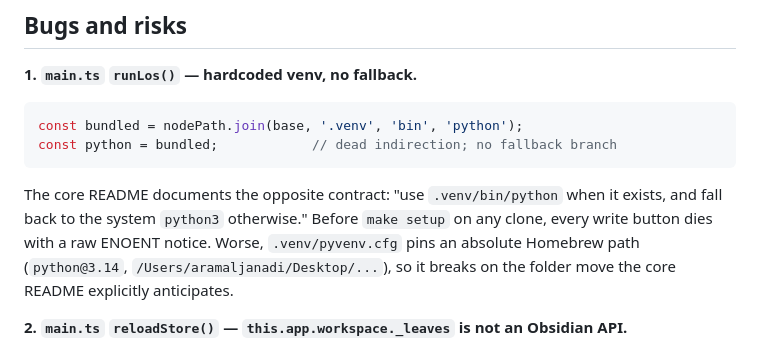
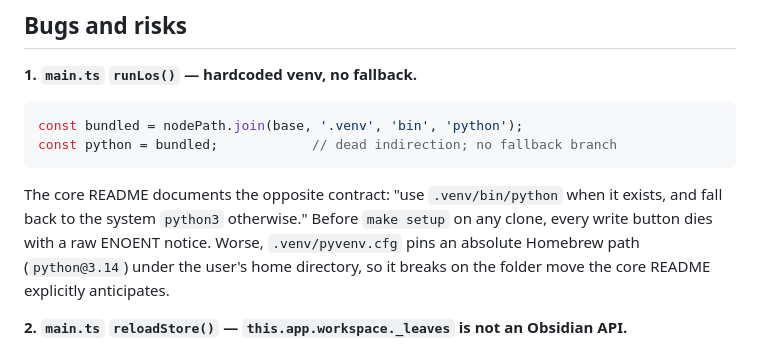
Before and after one commit to Aram164/learningos-obsidian-ui, a Markdown page: REVIEW-2026-08-03.md, the part around the change. Drawn GitHub-style.

```diff
--- a/REVIEW-2026-08-03.md
+++ b/REVIEW-2026-08-03.md
@@ -120,7 +120,7 @@ const python = bundled;            // dead indirection; no fallback branch
 The core README documents the opposite contract: "use `.venv/bin/python` when it
 exists, and fall back to the system `python3` otherwise." Before `make setup` on any
 clone, every write button dies with a raw ENOENT notice. Worse, `.venv/pyvenv.cfg`
-pins an absolute Homebrew path (`python@3.14`, `/Users/aramaljanadi/Desktop/...`),
+pins an absolute Homebrew path (`python@3.14`) under the user's home directory,
 so it breaks on the folder move the core README explicitly anticipates.
 
 **2. `main.ts` `reloadStore()` — `this.app.workspace._leaves` is not an Obsidian API.**
```
Also changed, not shown: design-qa.md (+2 -2 lines).
